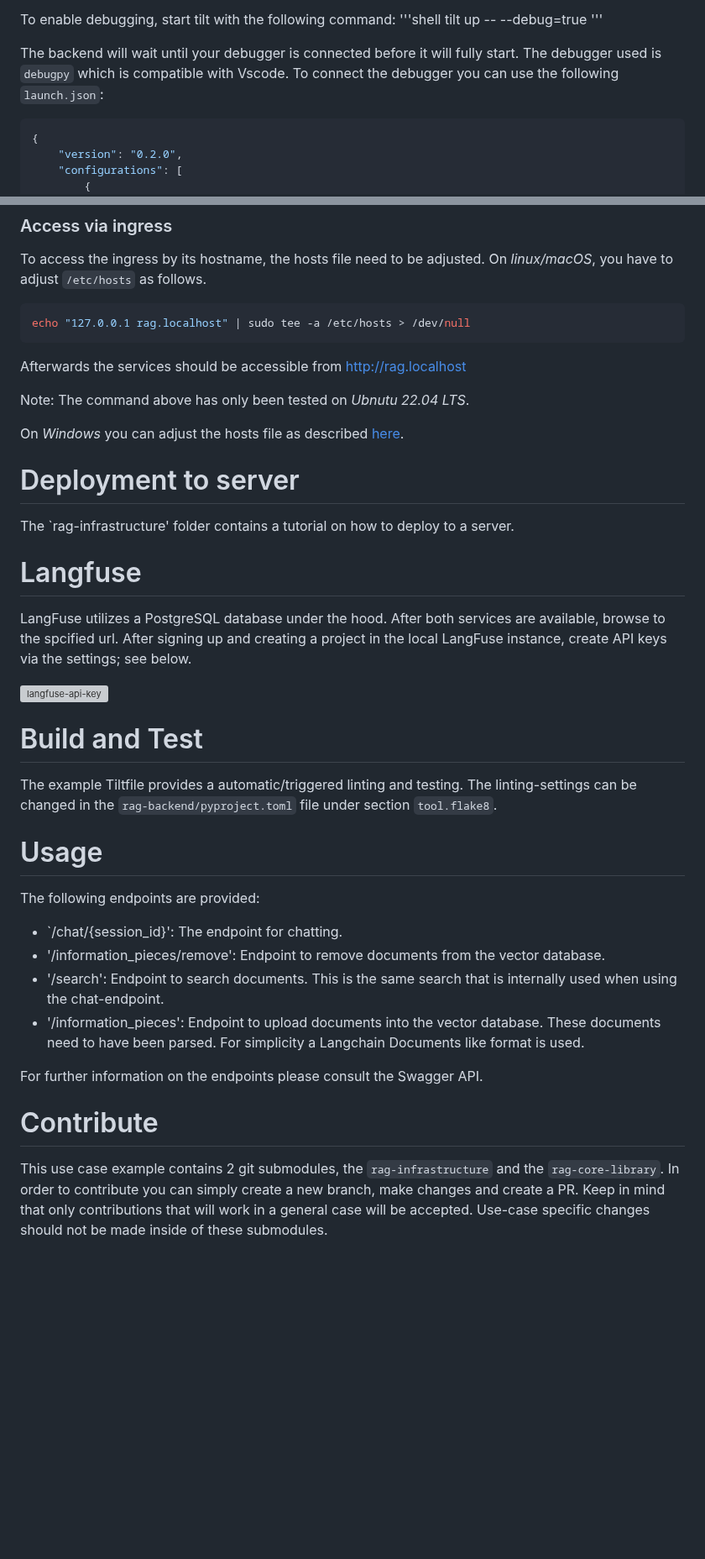
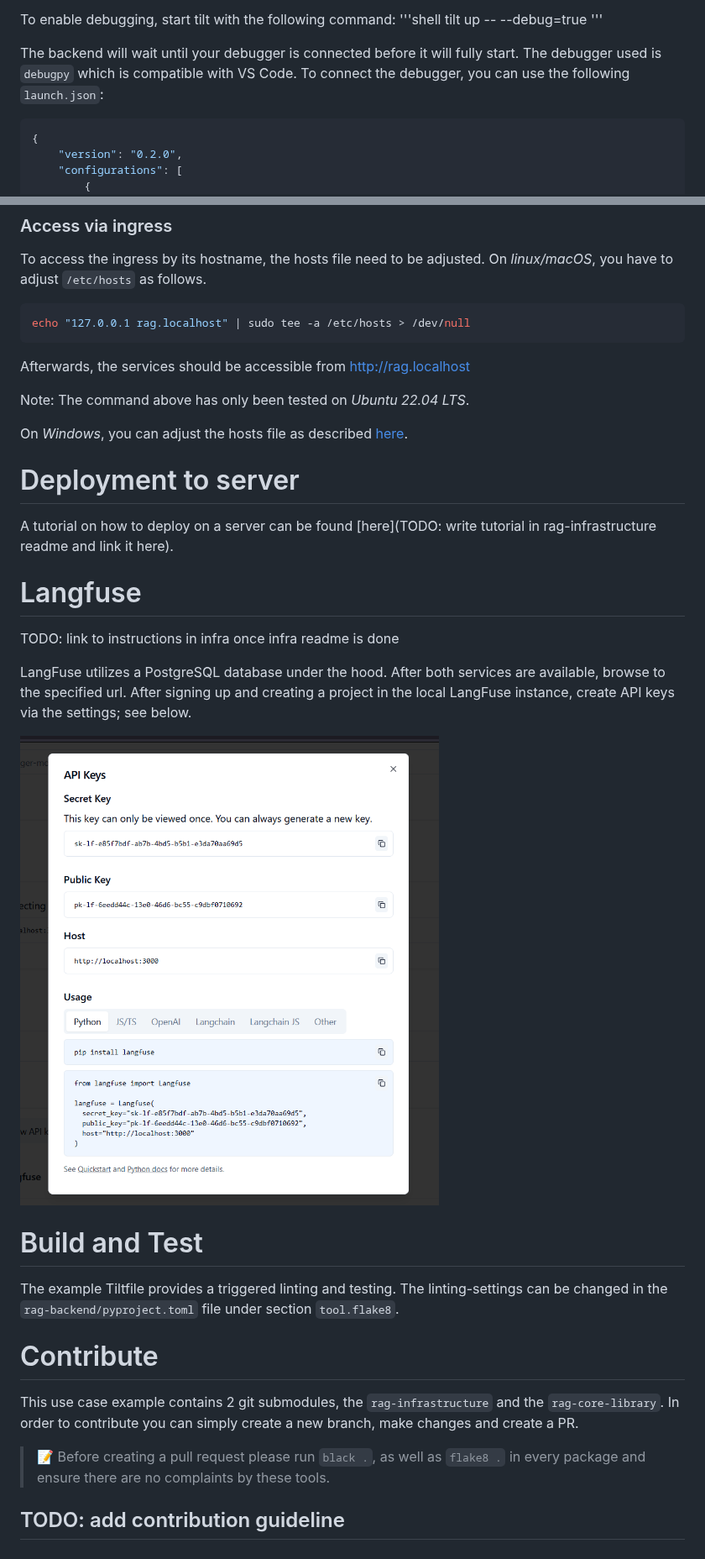
Before and after one commit to stackitcloud/rag-template, a Markdown page: README.md, 2 parts joined by grey strips. Shown at 84% size. Drawn GitHub-style; pictures changed too: figures/langfuse-api-access.png (added); blank space fills up the shorter version; grey boxes are pictures that could not be loaded.

````diff
--- a/README.md
+++ b/README.md
@@ -155,8 +149,8 @@ tilt up -- --debug=true
 '''
 
 The backend will wait until your debugger is connected before it will fully start.
-The debugger used is `debugpy` which is compatible with Vscode.
-To connect the debugger you can use the following `launch.json`:
+The debugger used is `debugpy` which is compatible with VS Code.
+To connect the debugger, you can use the following `launch.json`:
 ```json
 {
     "version": "0.2.0",
@@ -247,40 +241,35 @@ To access the ingress by its hostname, the hosts file need to be adjusted. On *l
 echo "127.0.0.1 rag.localhost" | sudo tee -a /etc/hosts > /dev/null
 ```
 
-Afterwards the services should be accessible from [http://rag.localhost](http://rag.localhost)
+Afterwards, the services should be accessible from [http://rag.localhost](http://rag.localhost)
 
-Note: The command above has only been tested on *Ubnutu 22.04 LTS*.
+Note: The command above has only been tested on *Ubuntu 22.04 LTS*.
 
-On *Windows* you can adjust the hosts file as described [here](https://docs.digitalocean.com/products/paperspace/machines/how-to/edit-windows-hosts-file/).
+On *Windows*, you can adjust the hosts file as described [here](https://docs.digitalocean.com/products/paperspace/machines/how-to/edit-windows-hosts-file/).
 
 
 # Deployment to server
 
-The `rag-infrastructure' folder contains a tutorial on how to deploy to a server.
+A tutorial on how to deploy on a server can be found [here](TODO: write tutorial in rag-infrastructure readme and link it here).
 
 # Langfuse
 
-LangFuse utilizes a PostgreSQL database under the hood. After both services are available, browse to the spcified url.
+TODO: link to instructions in infra once infra readme is done
+
+LangFuse utilizes a PostgreSQL database under the hood. After both services are available, browse to the specified url.
 After signing up and creating a project in the local LangFuse instance, create API keys via the settings; see below.
 
 ![langfuse-api-key](./figures/langfuse-api-access.png)
 
 
 # Build and Test
-The example Tiltfile provides a automatic/triggered linting and testing.
+The example Tiltfile provides a triggered linting and testing.
 The linting-settings can be changed in the `rag-backend/pyproject.toml` file under section `tool.flake8`.
-
-
-# Usage
-The following endpoints are provided:
-- `/chat/{session_id}': The endpoint for chatting.
-- '/information_pieces/remove': Endpoint to remove documents from the vector database.
-- '/search': Endpoint to search documents. This is the same search that is internally used when using the chat-endpoint.
-- '/information_pieces': Endpoint to upload documents into the vector database. These documents need to have been parsed. For simplicity a Langchain Documents like format is used.
-
-For further information on the endpoints please consult the Swagger API.
 
 # Contribute
 This use case example contains 2 git submodules, the `rag-infrastructure` and the `rag-core-library`.
 In order to contribute you can simply create a new branch, make changes and create a PR.
-Keep in mind that only contributions that will work in a general case will be accepted. Use-case specific changes should not be made inside of these submodules.
+
+ > 📝 Before creating a pull request please run `black .`, as well as `flake8 .` in every package and ensure there are no complaints by these tools.
+
+## TODO: add contribution guideline
````
Also changed, not shown: other parts of README.md (+49 -55 lines), rag-backend/README.md (deleted, +0 -60 lines), 1 other file.
